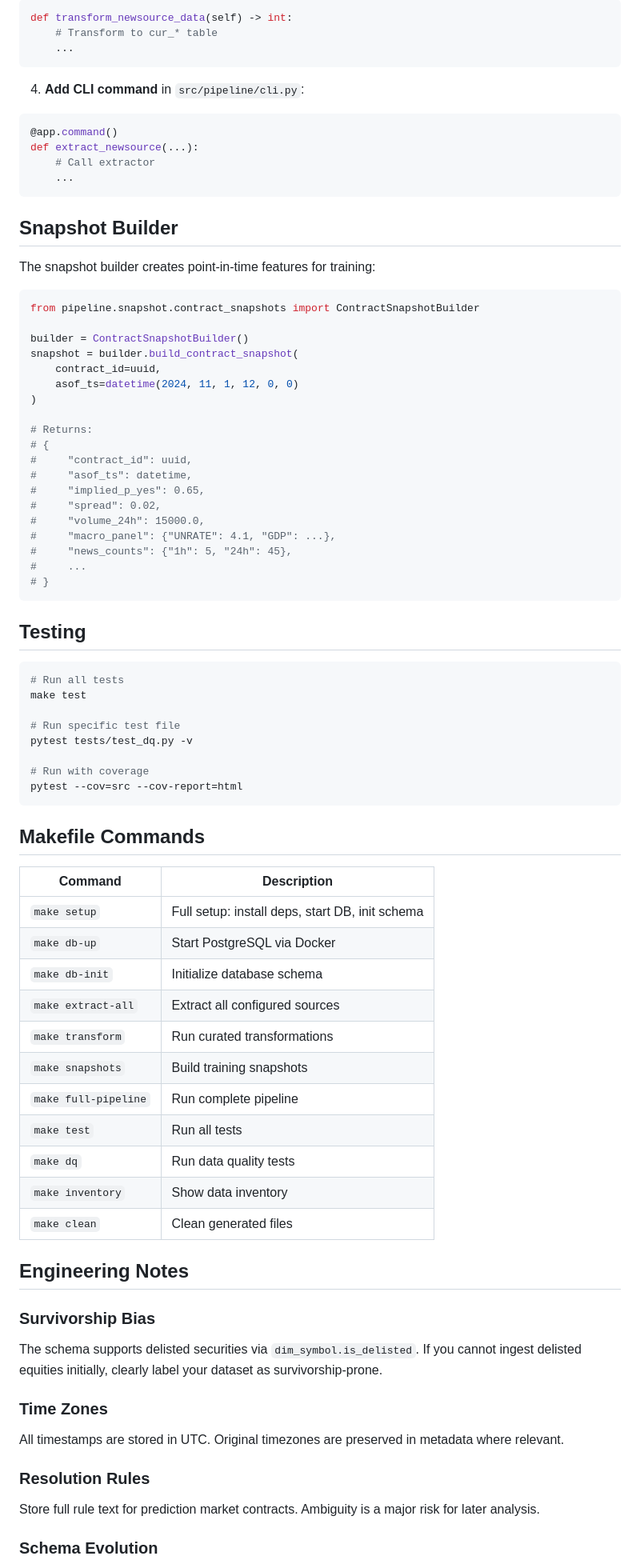
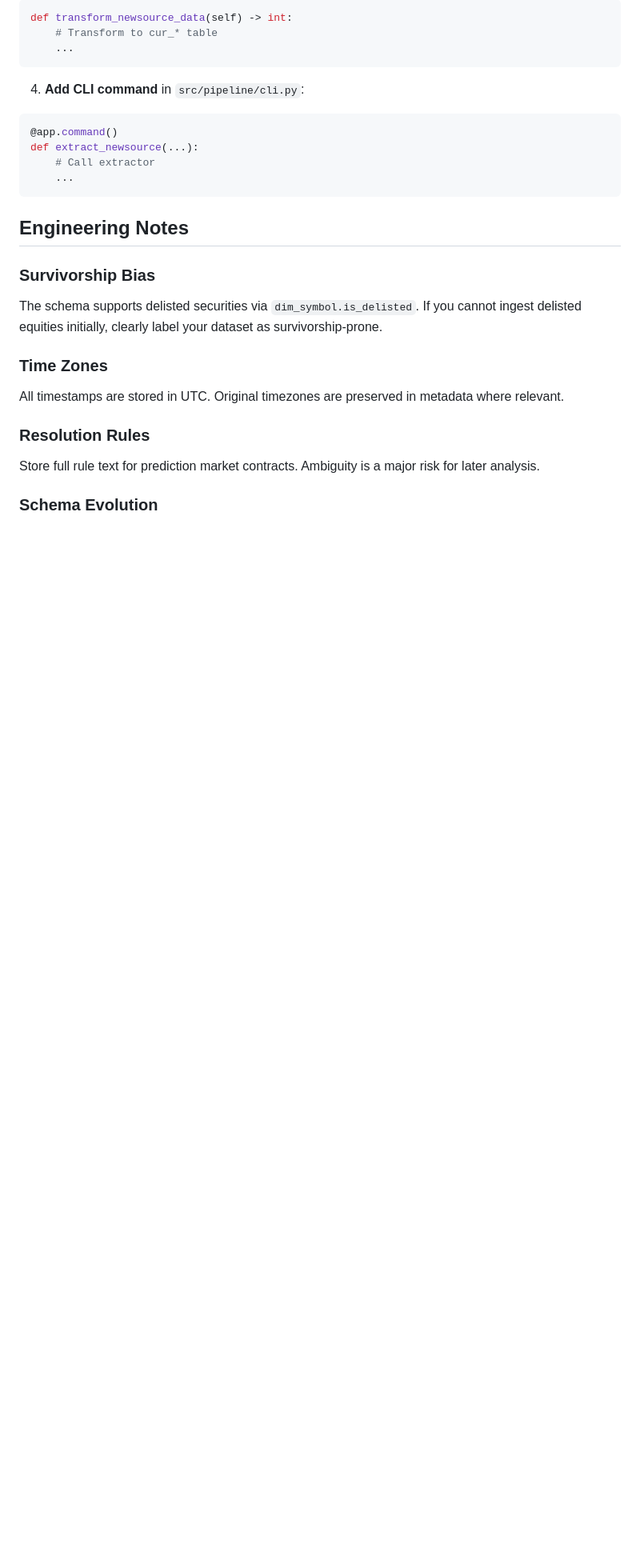
Before and after one commit to bsr-0/finance-quant, a Markdown page: README.md, the part around one of its changes. Shown at 80% size. GitHub-like rendering; blank space fills up the shorter version.

````diff
--- a/README.md
+++ b/README.md
@@ -286,61 +414,6 @@ def extract_newsource(...):
     ...
 ```
 
-## Snapshot Builder
-
-The snapshot builder creates point-in-time features for training:
-
-```python
-from pipeline.snapshot.contract_snapshots import ContractSnapshotBuilder
-
-builder = ContractSnapshotBuilder()
-snapshot = builder.build_contract_snapshot(
-    contract_id=uuid,
-    asof_ts=datetime(2024, 11, 1, 12, 0, 0)
-)
-
-# Returns:
-# {
-#     "contract_id": uuid,
-#     "asof_ts": datetime,
-#     "implied_p_yes": 0.65,
-#     "spread": 0.02,
-#     "volume_24h": 15000.0,
-#     "macro_panel": {"UNRATE": 4.1, "GDP": ...},
-#     "news_counts": {"1h": 5, "24h": 45},
-#     ...
-# }
-```
-
-## Testing
-
-```bash
-# Run all tests
-make test
-
-# Run specific test file
-pytest tests/test_dq.py -v
-
-# Run with coverage
-pytest --cov=src --cov-report=html
-```
-
-## Makefile Commands
-
-| Command | Description |
-|---------|-------------|
-| `make setup` | Full setup: install deps, start DB, init schema |
-| `make db-up` | Start PostgreSQL via Docker |
-| `make db-init` | Initialize database schema |
-| `make extract-all` | Extract all configured sources |
-| `make transform` | Run curated transformations |
-| `make snapshots` | Build training snapshots |
-| `make full-pipeline` | Run complete pipeline |
-| `make test` | Run all tests |
-| `make dq` | Run data quality tests |
-| `make inventory` | Show data inventory |
-| `make clean` | Clean generated files |
-
 ## Engineering Notes
 
 ### Survivorship Bias
````
Also changed, not shown: other parts of README.md (+183 -52 lines).
